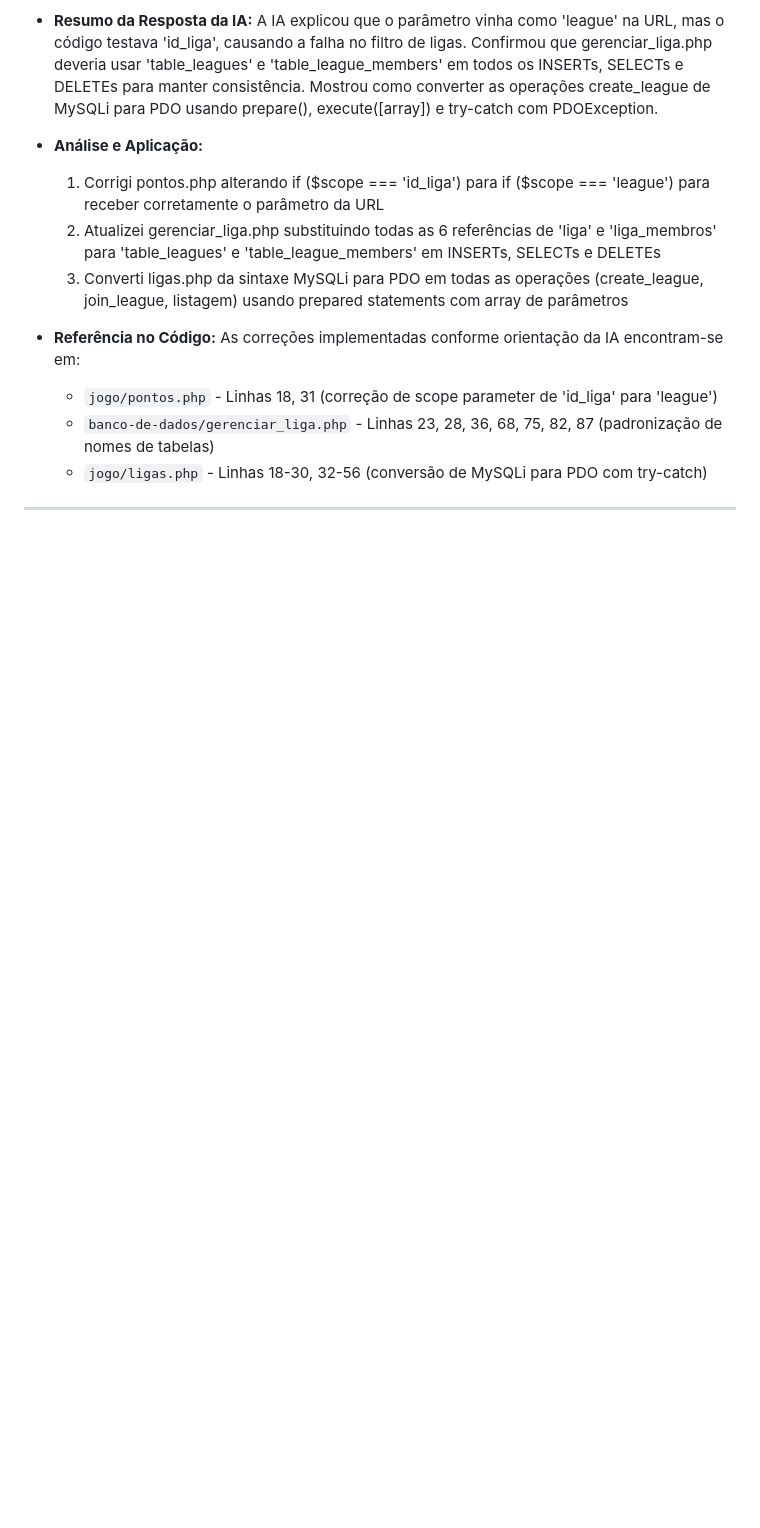
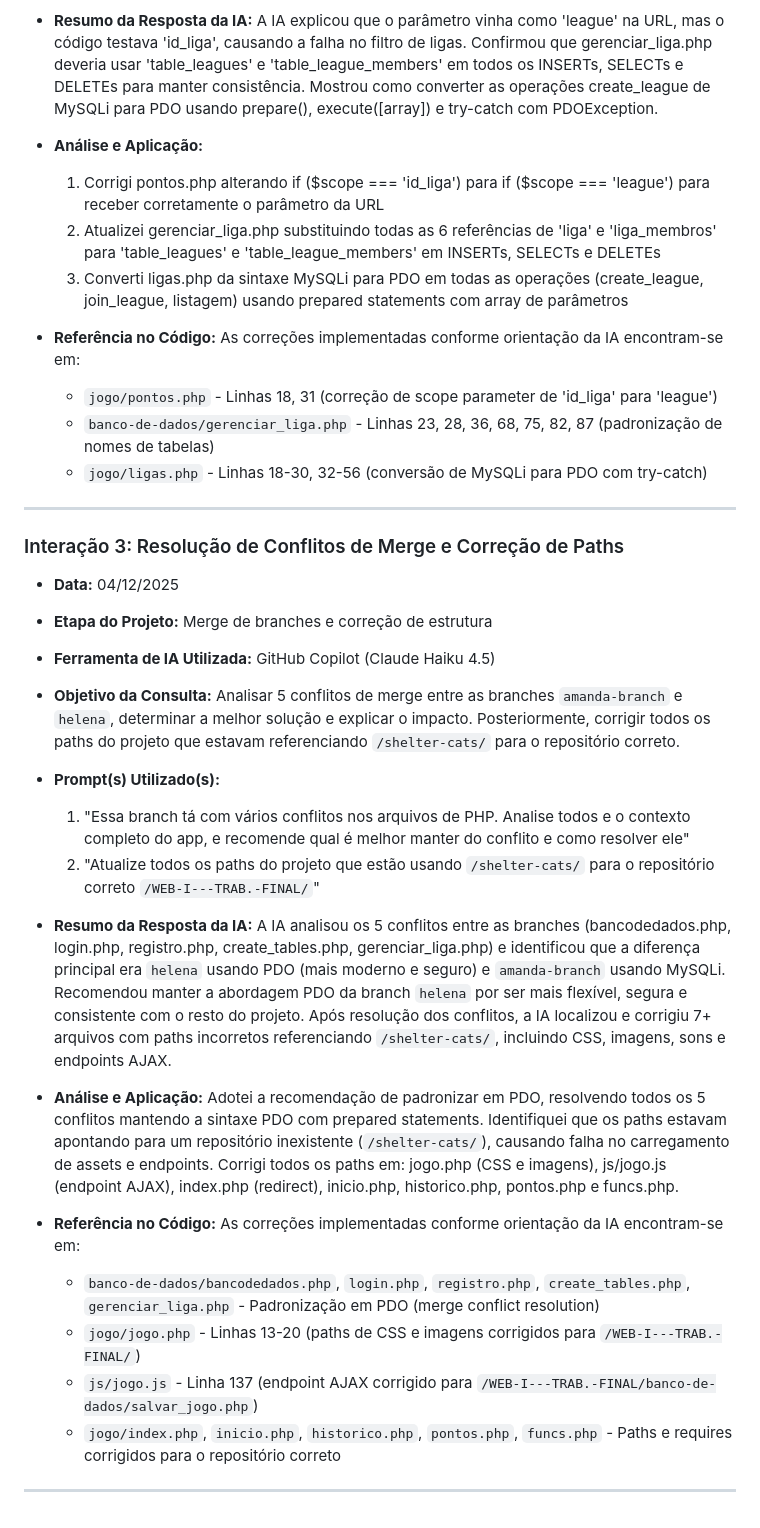
Before and after one commit to AmandaGambadev/WEB-I---TRAB.-FINAL, a Markdown page: AI_USAGE_LOG.md, the part around the change. GitHub-like rendering; blank space fills up the shorter version.

Commit message:
update AI log

```diff
--- a/AI_USAGE_LOG.md
+++ b/AI_USAGE_LOG.md
@@ -80,3 +80,30 @@ O uso de IA foi permitido para as seguintes finalidades:
   - `jogo/ligas.php` - Linhas 18-30, 32-56 (conversão de MySQLi para PDO com try-catch)
 
 ---
+
+### Interação 3: Resolução de Conflitos de Merge e Correção de Paths
+
+- **Data:** 04/12/2025
+- **Etapa do Projeto:** Merge de branches e correção de estrutura
+- **Ferramenta de IA Utilizada:** GitHub Copilot (Claude Haiku 4.5)
+- **Objetivo da Consulta:** Analisar 5 conflitos de merge entre as branches `amanda-branch` e `helena`, determinar a melhor solução e explicar o impacto. Posteriormente, corrigir todos os paths do projeto que estavam referenciando `/shelter-cats/` para o repositório correto.
+
+- **Prompt(s) Utilizado(s):**
+
+  1. "Essa branch tá com vários conflitos nos arquivos de PHP. Analise todos e o contexto completo do app, e recomende qual é melhor manter do conflito e como resolver ele"
+  2. "Atualize todos os paths do projeto que estão usando `/shelter-cats/` para o repositório correto `/WEB-I---TRAB.-FINAL/`"
+
+- **Resumo da Resposta da IA:**
+  A IA analisou os 5 conflitos entre as branches (bancodedados.php, login.php, registro.php, create_tables.php, gerenciar_liga.php) e identificou que a diferença principal era `helena` usando PDO (mais moderno e seguro) e `amanda-branch` usando MySQLi. Recomendou manter a abordagem PDO da branch `helena` por ser mais flexível, segura e consistente com o resto do projeto. Após resolução dos conflitos, a IA localizou e corrigiu 7+ arquivos com paths incorretos referenciando `/shelter-cats/`, incluindo CSS, imagens, sons e endpoints AJAX.
+
+- **Análise e Aplicação:**
+  Adotei a recomendação de padronizar em PDO, resolvendo todos os 5 conflitos mantendo a sintaxe PDO com prepared statements. Identifiquei que os paths estavam apontando para um repositório inexistente (`/shelter-cats/`), causando falha no carregamento de assets e endpoints. Corrigi todos os paths em: jogo.php (CSS e imagens), js/jogo.js (endpoint AJAX), index.php (redirect), inicio.php, historico.php, pontos.php e funcs.php.
+
+- **Referência no Código:**
+  As correções implementadas conforme orientação da IA encontram-se em:
+  - `banco-de-dados/bancodedados.php`, `login.php`, `registro.php`, `create_tables.php`, `gerenciar_liga.php` - Padronização em PDO (merge conflict resolution)
+  - `jogo/jogo.php` - Linhas 13-20 (paths de CSS e imagens corrigidos para `/WEB-I---TRAB.-FINAL/`)
+  - `js/jogo.js` - Linha 137 (endpoint AJAX corrigido para `/WEB-I---TRAB.-FINAL/banco-de-dados/salvar_jogo.php`)
+  - `jogo/index.php`, `inicio.php`, `historico.php`, `pontos.php`, `funcs.php` - Paths e requires corrigidos para o repositório correto
+
+---
```
